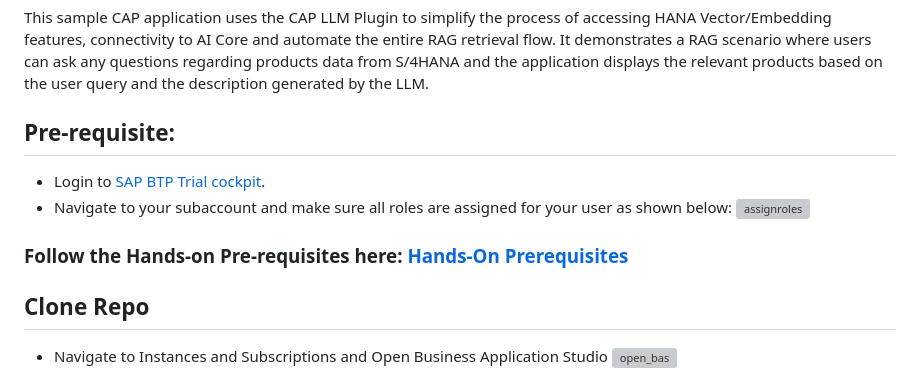
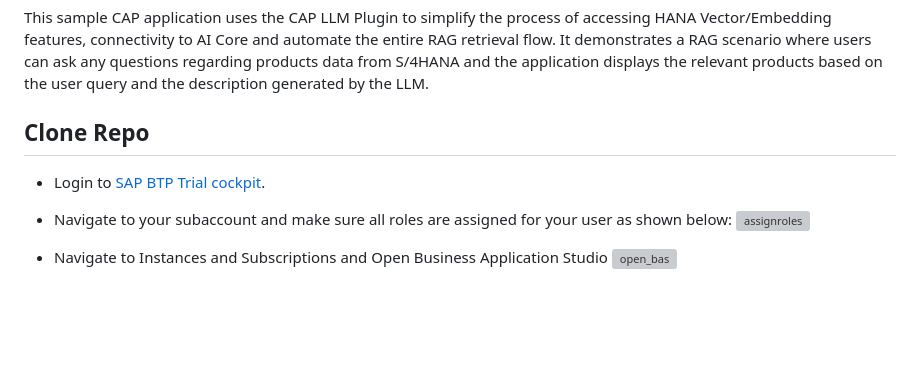
Before and after one commit to navyakhurana/cpa-genai-usecase, a Markdown page: README.md, the part around the change. Rendered like a GitHub page; blank space fills up the shorter version; grey boxes are pictures that could not be loaded.

```diff
--- a/README.md
+++ b/README.md
@@ -2,15 +2,11 @@
 
 This sample CAP application uses the CAP LLM Plugin to simplify the process of accessing HANA Vector/Embedding features, connectivity to AI Core and automate the entire RAG retrieval flow. It demonstrates a RAG scenario where users can ask any questions regarding products data from S/4HANA and the application displays the relevant products based on the user query and the description generated by the LLM.
 
-## Pre-requisite:
+## Clone Repo
 
 -   Login to [SAP BTP Trial cockpit](https://account.hanatrial.ondemand.com/trial/#/home/trial).
 -   Navigate to your subaccount and make sure all roles are assigned for your user as shown below:
 ![assignroles](images/assignroles.png)
-
-### Follow the Hands-on Pre-requisites here: [Hands-On Prerequisites](docs/readme.md)
-
-## Clone Repo
 
 -   Navigate to Instances and Subscriptions and Open Business Application Studio
     ![open_bas](images/open_bas.png)
```
